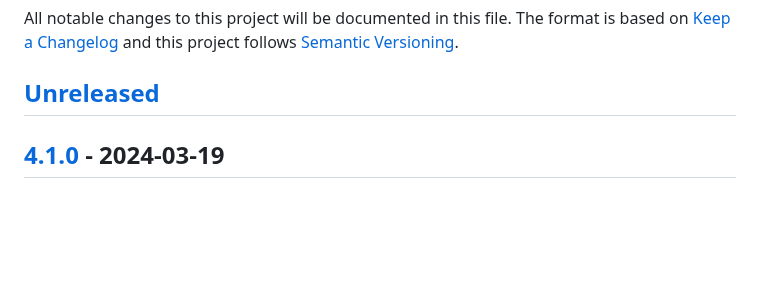
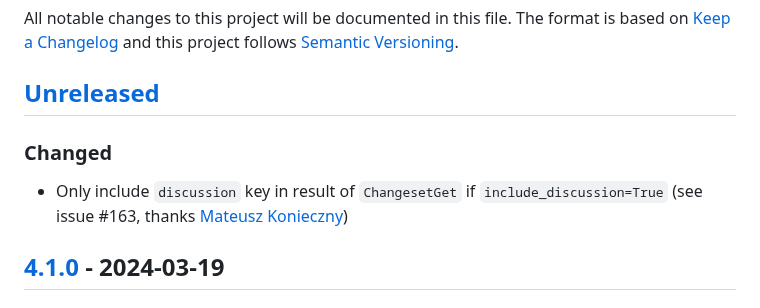
Before and after one commit to metaodi/osmapi, a Markdown page: CHANGELOG.md, the part around the change. Rendered like a GitHub page; blank space fills up the shorter version.

Commit message:
Update CHANGELOG

```diff
--- a/CHANGELOG.md
+++ b/CHANGELOG.md
@@ -3,6 +3,8 @@ All notable changes to this project will be documented in this file.
 The format is based on [Keep a Changelog](http://keepachangelog.com/) and this project follows [Semantic Versioning](http://semver.org/).
 
 ## [Unreleased]
+### Changed
+- Only include `discussion` key in result of `ChangesetGet` if `include_discussion=True` (see issue #163, thanks [Mateusz Konieczny](https://github.com/matkoniecz))
 
 ## [4.1.0] - 2024-03-19
 ### Added
```
